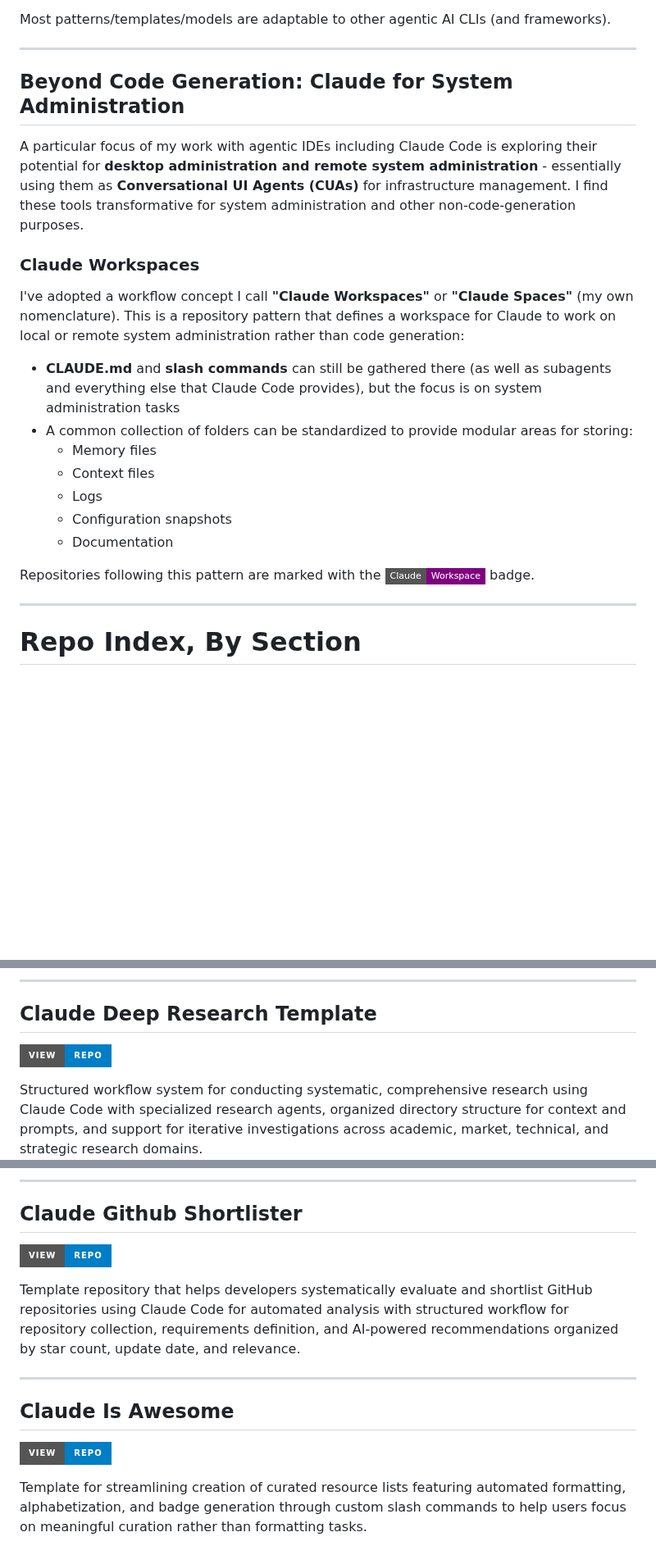
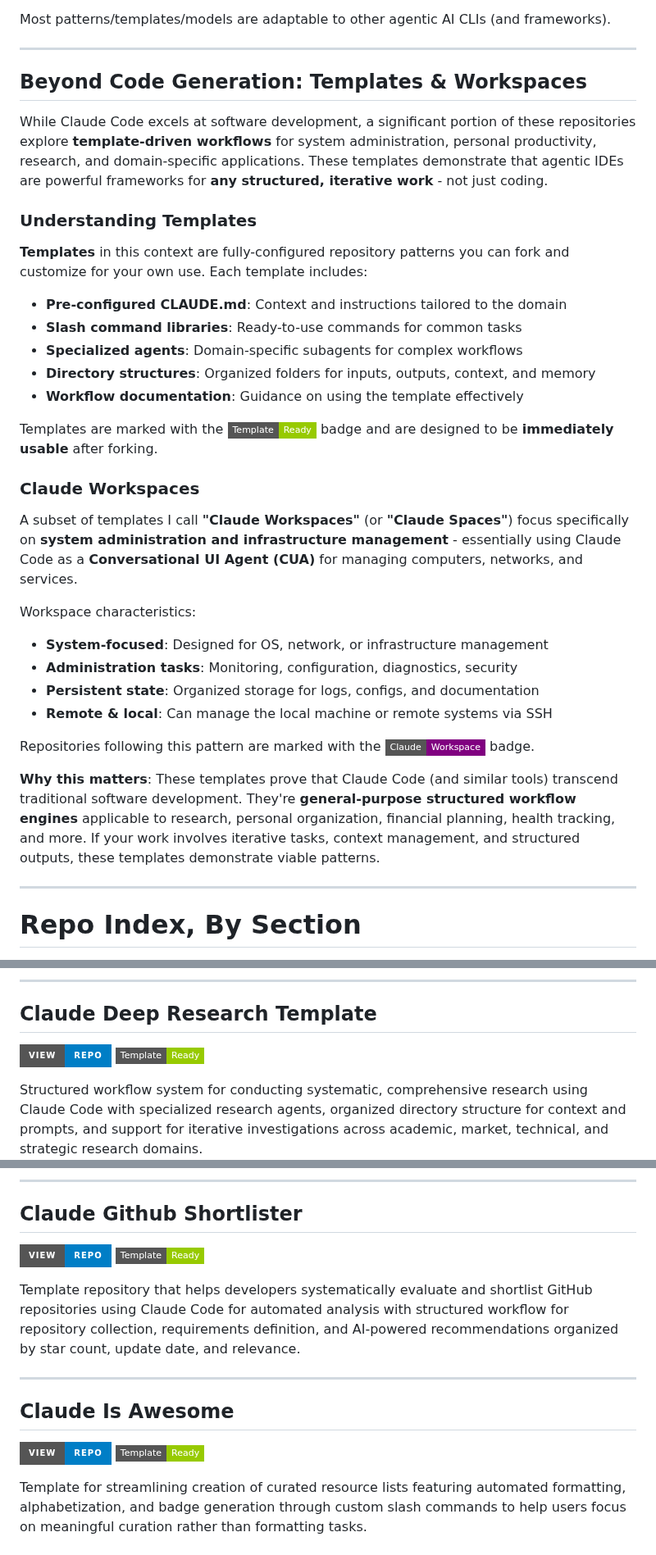
Before and after one commit to danielrosehill/Claude-Code-Repos-Index, a Markdown page: README.md, 3 parts joined by grey strips. Shown at 82% size. Drawn GitHub-style; badges without logos; blank space fills up the shorter version.

```diff
--- a/README.md
+++ b/README.md
@@ -6,23 +6,35 @@
 
  ---
 
-## Beyond Code Generation: Claude for System Administration
+## Beyond Code Generation: Templates & Workspaces
 
-A particular focus of my work with agentic IDEs including Claude Code is exploring their potential for **desktop administration and remote system administration** - essentially using them as **Conversational UI Agents (CUAs)** for infrastructure management. I find these tools transformative for system administration and other non-code-generation purposes.
+While Claude Code excels at software development, a significant portion of these repositories explore **template-driven workflows** for system administration, personal productivity, research, and domain-specific applications. These templates demonstrate that agentic IDEs are powerful frameworks for **any structured, iterative work** - not just coding.
+
+### Understanding Templates
+
+**Templates** in this context are fully-configured repository patterns you can fork and customize for your own use. Each template includes:
+
+- **Pre-configured CLAUDE.md**: Context and instructions tailored to the domain
+- **Slash command libraries**: Ready-to-use commands for common tasks
+- **Specialized agents**: Domain-specific subagents for complex workflows
+- **Directory structures**: Organized folders for inputs, outputs, context, and memory
+- **Workflow documentation**: Guidance on using the template effectively
+
+Templates are marked with the ![Template](https://img.shields.io/badge/Template-Ready-green?style=flat-square) badge and are designed to be **immediately usable** after forking.
 
 ### Claude Workspaces
 
-I've adopted a workflow concept I call **"Claude Workspaces"** or **"Claude Spaces"** (my own nomenclature). This is a repository pattern that defines a workspace for Claude to work on local or remote system administration rather than code generation:
+A subset of templates I call **"Claude Workspaces"** (or **"Claude Spaces"**) focus specifically on **system administration and infrastructure management** - essentially using Claude Code as a **Conversational UI Agent (CUA)** for managing computers, networks, and services.
 
-- **CLAUDE.md** and **slash commands** can still be gathered there (as well as subagents and everything else that Claude Code provides), but the focus is on system administration tasks
-- A common collection of folders can be standardized to provide modular areas for storing:
-  - Memory files
-  - Context files
-  - Logs
-  - Configuration snapshots
-  - Documentation
+Workspace characteristics:
+- **System-focused**: Designed for OS, network, or infrastructure management
+- **Administration tasks**: Monitoring, configuration, diagnostics, security
+- **Persistent state**: Organized storage for logs, configs, and documentation
+- **Remote & local**: Can manage the local machine or remote systems via SSH
 
 Repositories following this pattern are marked with the ![Claude Workspace](https://img.shields.io/badge/Claude-Workspace-purple?style=flat-square) badge.
+
+**Why this matters**: These templates prove that Claude Code (and similar tools) transcend traditional software development. They're **general-purpose structured workflow engines** applicable to research, personal organization, financial planning, health tracking, and more. If your work involves iterative tasks, context management, and structured outputs, these templates demonstrate viable patterns.
 
 ---
 
@@ -49,7 +61,7 @@ Framework for conducting iterative deep research using Claude with integrated vo
 ---
 
 ## Claude Deep Research Template
-[![View Repo](https://img.shields.io/badge/View-Repo-blue?style=for-the-badge&logo=github)](https://github.com/danielrosehill/Claude-Deep-Research-Template)
+[![View Repo](https://img.shields.io/badge/View-Repo-blue?style=for-the-badge&logo=github)](https://github.com/danielrosehill/Claude-Deep-Research-Template) ![Template](https://img.shields.io/badge/Template-Ready-green?style=flat-square)
 
 Structured workflow system for conducting systematic, comprehensive research using Claude Code with specialized research agents, organized directory structure for context and prompts, and support for iterative investigations across academic, market, technical, and strategic research domains.
 
@@ -198,14 +210,14 @@ Claude Code-powered tool for systematic management of bash aliases with features
 ---
 
 ## Claude Github Shortlister
-[![View Repo](https://img.shields.io/badge/View-Repo-blue?style=for-the-badge&logo=github)](https://github.com/danielrosehill/Claude-Github-Shortlister)
+[![View Repo](https://img.shields.io/badge/View-Repo-blue?style=for-the-badge&logo=github)](https://github.com/danielrosehill/Claude-Github-Shortlister) ![Template](https://img.shields.io/badge/Template-Ready-green?style=flat-square)
 
 Template repository that helps developers systematically evaluate and shortlist GitHub repositories using Claude Code for automated analysis with structured workflow for repository collection, requirements definition, and AI-powered recommendations organized by star count, update date, and relevance.
 
 ---
 
 ## Claude Is Awesome
-[![View Repo](https://img.shields.io/badge/View-Repo-blue?style=for-the-badge&logo=github)](https://github.com/danielrosehill/Claude-Is-Awesome)
+[![View Repo](https://img.shields.io/badge/View-Repo-blue?style=for-the-badge&logo=github)](https://github.com/danielrosehill/Claude-Is-Awesome) ![Template](https://img.shields.io/badge/Template-Ready-green?style=flat-square)
 
 Template for streamlining creation of curated resource lists featuring automated formatting, alphabetization, and badge generation through custom slash commands to help users focus on meaningful curation rather than formatting tasks.
 
```
Also changed, not shown: other parts of README.md (+18 -11 lines).
